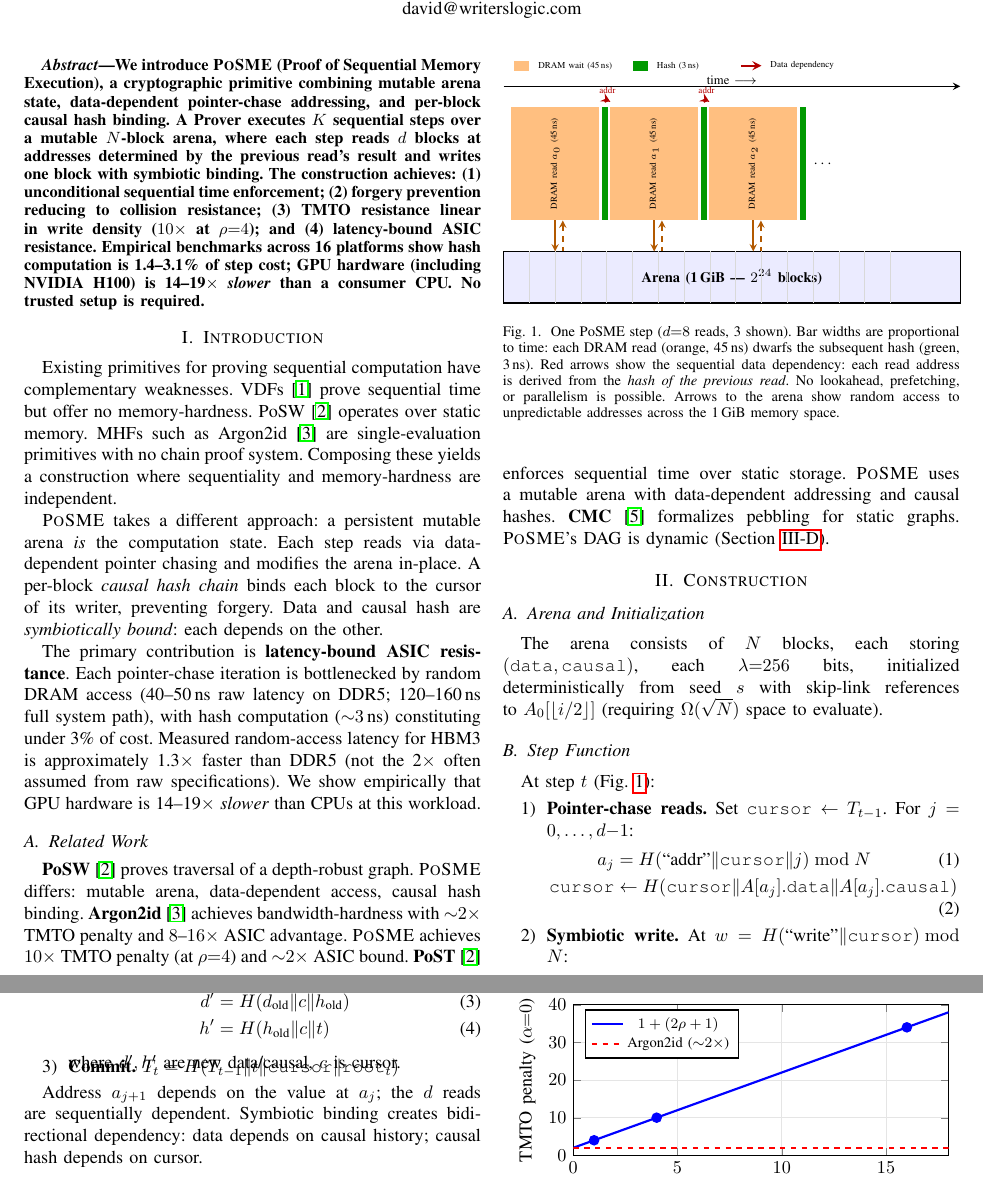
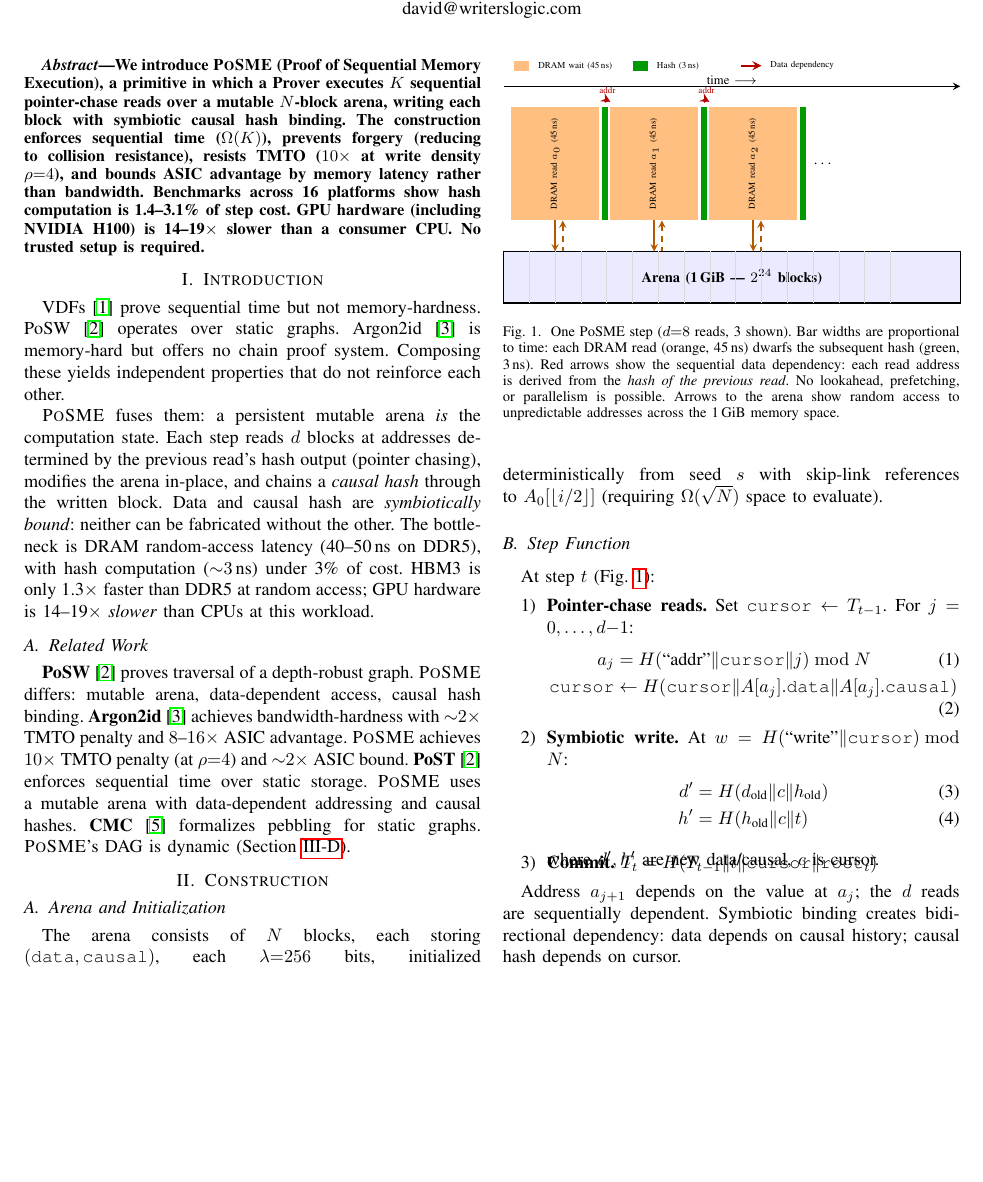
Before and after one commit to LF-Decentralized-Trust-labs/proof-of-effort, a LaTeX paper (docs/posme-paper.tex): two parts of pages 1 and 2 of 3 before the commit and part of page 1 of 3 after it, the two joined at a grey line, cut so that both start at the same text, the shorter picture padded with empty space. Compiled offline with pdfLaTeX.

Commit message:
refactor: tighten abstract and introduction, eliminate redundancy

```diff
--- a/docs/posme-paper.tex
+++ b/docs/posme-paper.tex
@@ -30,46 +30,37 @@ david@writerslogic.com}
 
 \begin{abstract}
 We introduce \posme{} (Proof of Sequential Memory Execution), a
-cryptographic primitive combining mutable arena state,
-data-dependent pointer-chase addressing, and per-block causal hash
-binding. A Prover executes $K$ sequential steps over a mutable
-$N$-block arena, where each step reads $d$ blocks at addresses
-determined by the previous read's result and writes one block with
-symbiotic binding. The construction achieves: (1) unconditional
-sequential time enforcement; (2) forgery prevention reducing to
-collision resistance; (3) TMTO resistance linear in write density
-($10{\times}$ at $\rho{=}4$); and (4) latency-bound ASIC
-resistance. Empirical benchmarks across 16 platforms show hash
-computation is 1.4--3.1\% of step cost; GPU hardware (including
-NVIDIA H100) is 14--19$\times$ \emph{slower} than a consumer CPU.
-No trusted setup is required.
+primitive in which a Prover executes $K$ sequential pointer-chase
+reads over a mutable $N$-block arena, writing each block with
+symbiotic causal hash binding. The construction enforces sequential
+time ($\Omega(K)$), prevents forgery (reducing to collision
+resistance), resists TMTO ($10{\times}$ at write density
+$\rho{=}4$), and bounds ASIC advantage by memory latency rather
+than bandwidth. Benchmarks across 16 platforms show hash
+computation is 1.4--3.1\% of step cost. GPU hardware (including
+NVIDIA H100) is 14--19$\times$ slower than a consumer CPU. No
+trusted setup is required.
 \end{abstract}
 
 \section{Introduction}
 
-Existing primitives for proving sequential computation have
-complementary weaknesses. VDFs~\cite{boneh2018vdf} prove sequential
-time but offer no memory-hardness. PoSW~\cite{cohen2018posw}
-operates over static memory. MHFs such as
-Argon2id~\cite{biryukov2016} are single-evaluation primitives with
-no chain proof system. Composing these yields a construction where
-sequentiality and memory-hardness are independent.
+VDFs~\cite{boneh2018vdf} prove sequential time but not
+memory-hardness. PoSW~\cite{cohen2018posw} operates over static
+graphs. Argon2id~\cite{biryukov2016} is memory-hard but offers no
+chain proof system. Composing these yields independent properties
+that do not reinforce each other.
 
-\posme{} takes a different approach: a persistent mutable arena
-\emph{is} the computation state. Each step reads via data-dependent
-pointer chasing and modifies the arena in-place. A per-block
-\emph{causal hash chain} binds each block to the cursor of its
-writer, preventing forgery. Data and causal hash are
-\emph{symbiotically bound}: each depends on the other.
-
-The primary contribution is \textbf{latency-bound ASIC resistance}.
-Each pointer-chase iteration is bottlenecked by random DRAM access
-(40--50\,ns raw latency on DDR5; 120--160\,ns full system path),
-with hash computation (${\sim}3$\,ns) constituting under 3\% of
-cost. Measured random-access latency for HBM3 is approximately
-1.3$\times$ faster than DDR5 (not the 2$\times$ often assumed from
-raw specifications). We show empirically that GPU hardware is
-14--19$\times$ \emph{slower} than CPUs at this workload.
+\posme{} fuses them: a persistent mutable arena \emph{is} the
+computation state. Each step reads $d$ blocks at addresses
+determined by the previous read's hash output (pointer chasing),
+modifies the arena in-place, and chains a \emph{causal hash}
+through the written block. Data and causal hash are
+\emph{symbiotically bound}: neither can be fabricated without the
+other. The bottleneck is DRAM random-access latency
+(40--50\,ns on DDR5), with hash computation (${\sim}3$\,ns)
+under 3\% of cost. HBM3 is only 1.3$\times$ faster than DDR5
+at random access; GPU hardware is 14--19$\times$ \emph{slower}
+than CPUs at this workload.
 
 \subsection{Related Work}
 
```
